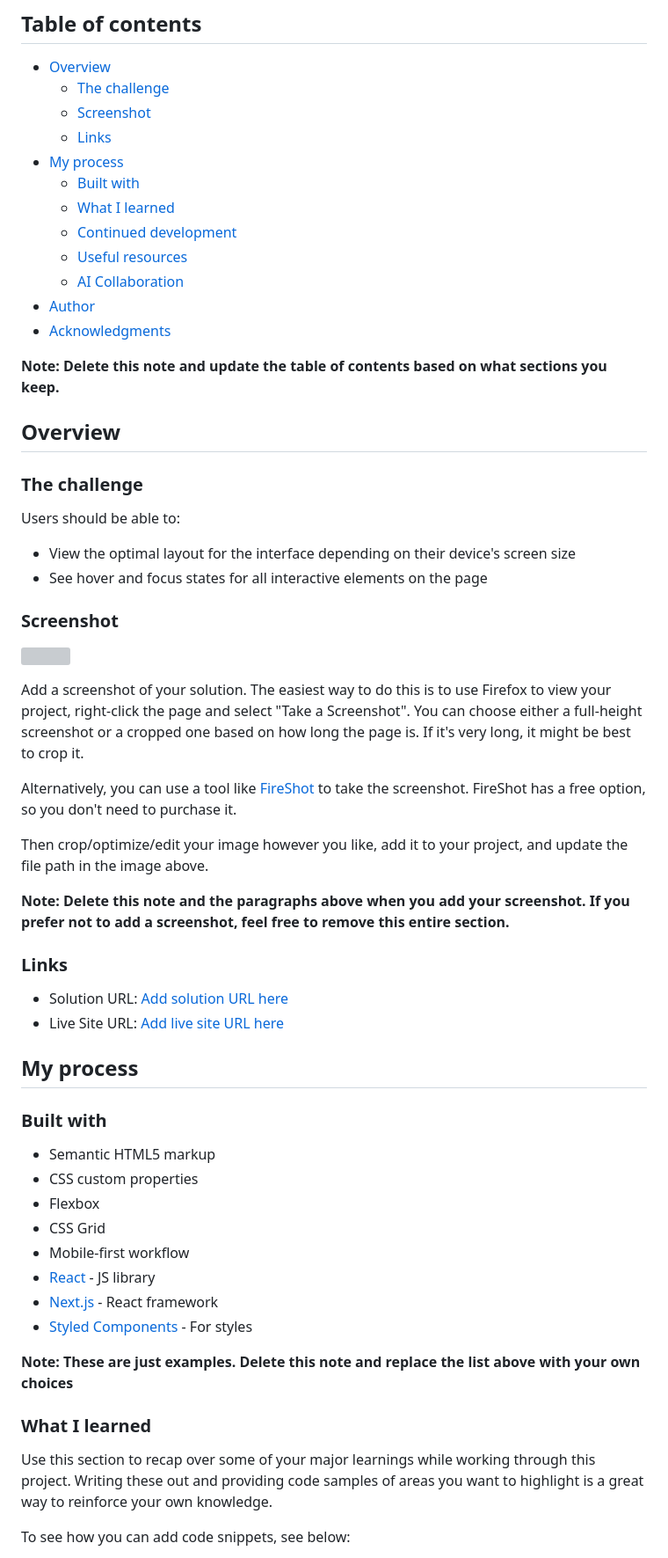
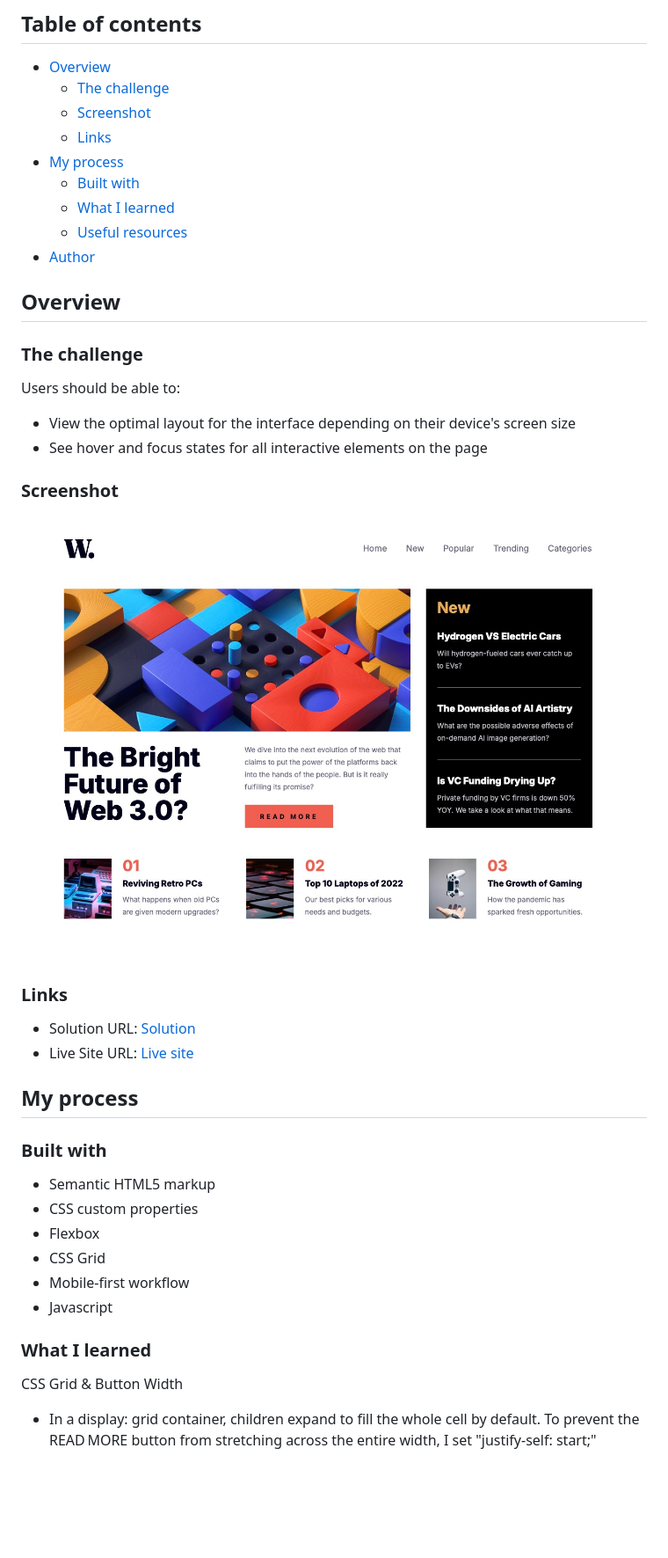
Before and after one commit to vince4dev/challenge18, a Markdown page: README.md, the part around the change printed below. Shown: that part at 88% size. Rendered like a GitHub page; pictures changed too: assets/design/screenshot.jpg (added); blank space fills up the shorter version; grey boxes are pictures that could not be loaded.

```diff
--- a/README.md
+++ b/README.md
@@ -11,13 +11,8 @@ This is a solution to the [News homepage challenge on Frontend Mentor](https://w
 - [My process](#my-process)
   - [Built with](#built-with)
   - [What I learned](#what-i-learned)
-  - [Continued development](#continued-development)
   - [Useful resources](#useful-resources)
-  - [AI Collaboration](#ai-collaboration)
 - [Author](#author)
-- [Acknowledgments](#acknowledgments)
-
-**Note: Delete this note and update the table of contents based on what sections you keep.**
 
 ## Overview
 
@@ -30,20 +25,12 @@ Users should be able to:
 
 ### Screenshot
 
-![](./screenshot.jpg)
-
-Add a screenshot of your solution. The easiest way to do this is to use Firefox to view your project, right-click the page and select "Take a Screenshot". You can choose either a full-height screenshot or a cropped one based on how long the page is. If it's very long, it might be best to crop it.
-
-Alternatively, you can use a tool like [FireShot](https://getfireshot.com/) to take the screenshot. FireShot has a free option, so you don't need to purchase it.
-
-Then crop/optimize/edit your image however you like, add it to your project, and update the file path in the image above.
-
-**Note: Delete this note and the paragraphs above when you add your screenshot. If you prefer not to add a screenshot, feel free to remove this entire section.**
+![](./assets/design/screenshot.jpg)
 
 ### Links
 
-- Solution URL: [Add solution URL here](https://your-solution-url.com)
-- Live Site URL: [Add live site URL here](https://your-live-site-url.com)
+- Solution URL: [Solution](https://github.com/vince4dev/challenge18)
+- Live Site URL: [Live site](https://vince4dev.github.io/challenge18/)
 
 ## My process
 
@@ -54,15 +41,11 @@ Then crop/optimize/edit your image however you like, add it to your project, and
 - Flexbox
 - CSS Grid
 - Mobile-first workflow
-- [React](https://reactjs.org/) - JS library
-- [Next.js](https://nextjs.org/) - React framework
-- [Styled Components](https://styled-components.com/) - For styles
-
-**Note: These are just examples. Delete this note and replace the list above with your own choices**
+- Javascript
 
 ### What I learned
 
-Use this section to recap over some of your major learnings while working through this project. Writing these out and providing code samples of areas you want to highlight is a great way to reinforce your own knowledge.
+CSS Grid & Button Width
 
-To see how you can add code snippets, see below:
+- In a display: grid container, children expand to fill the whole cell by default. To prevent the READ MORE button from stretching across the entire width, I set "justify-self: start;"
 
```
Also changed, not shown: other parts of README.md (+27 -43 lines).
